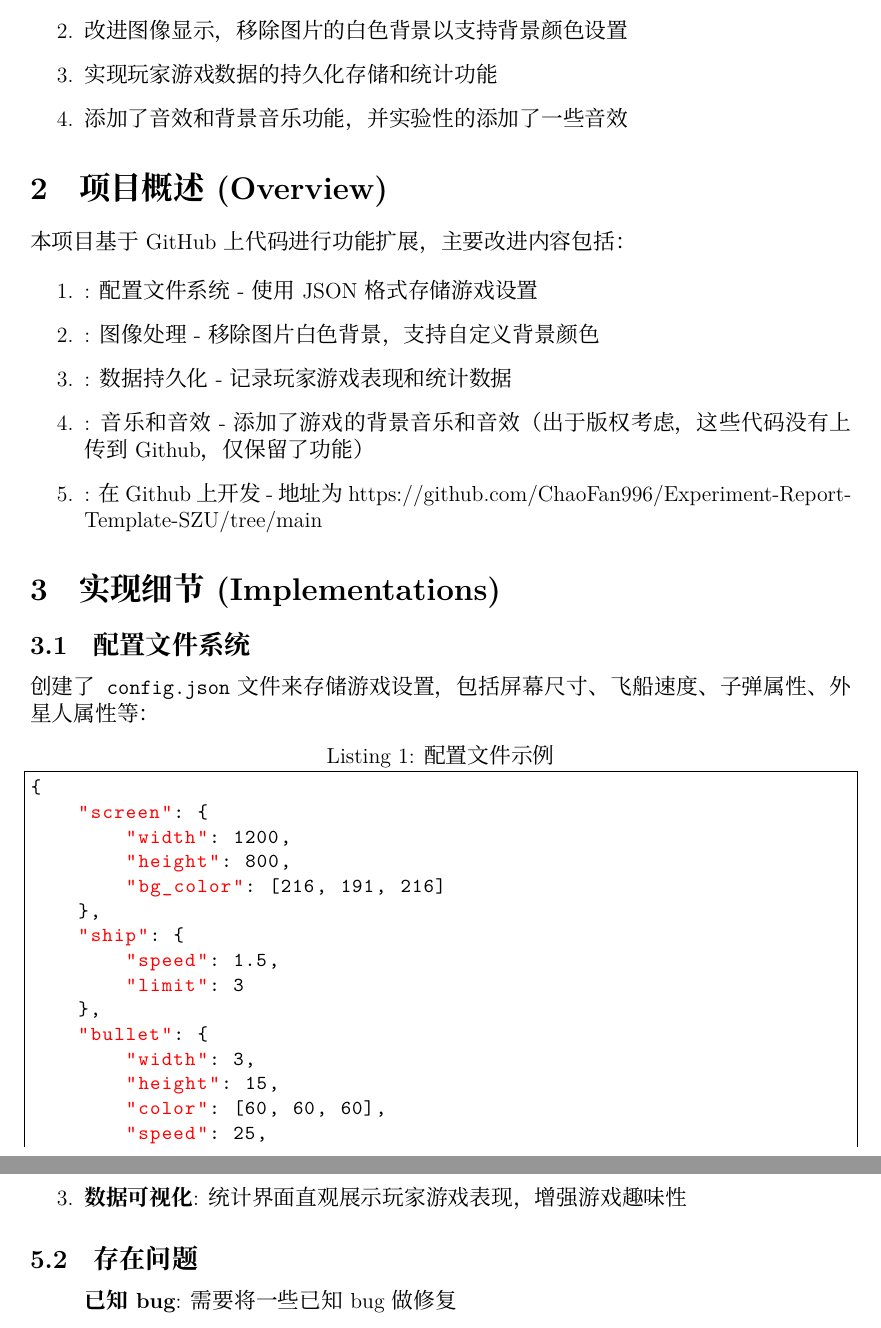
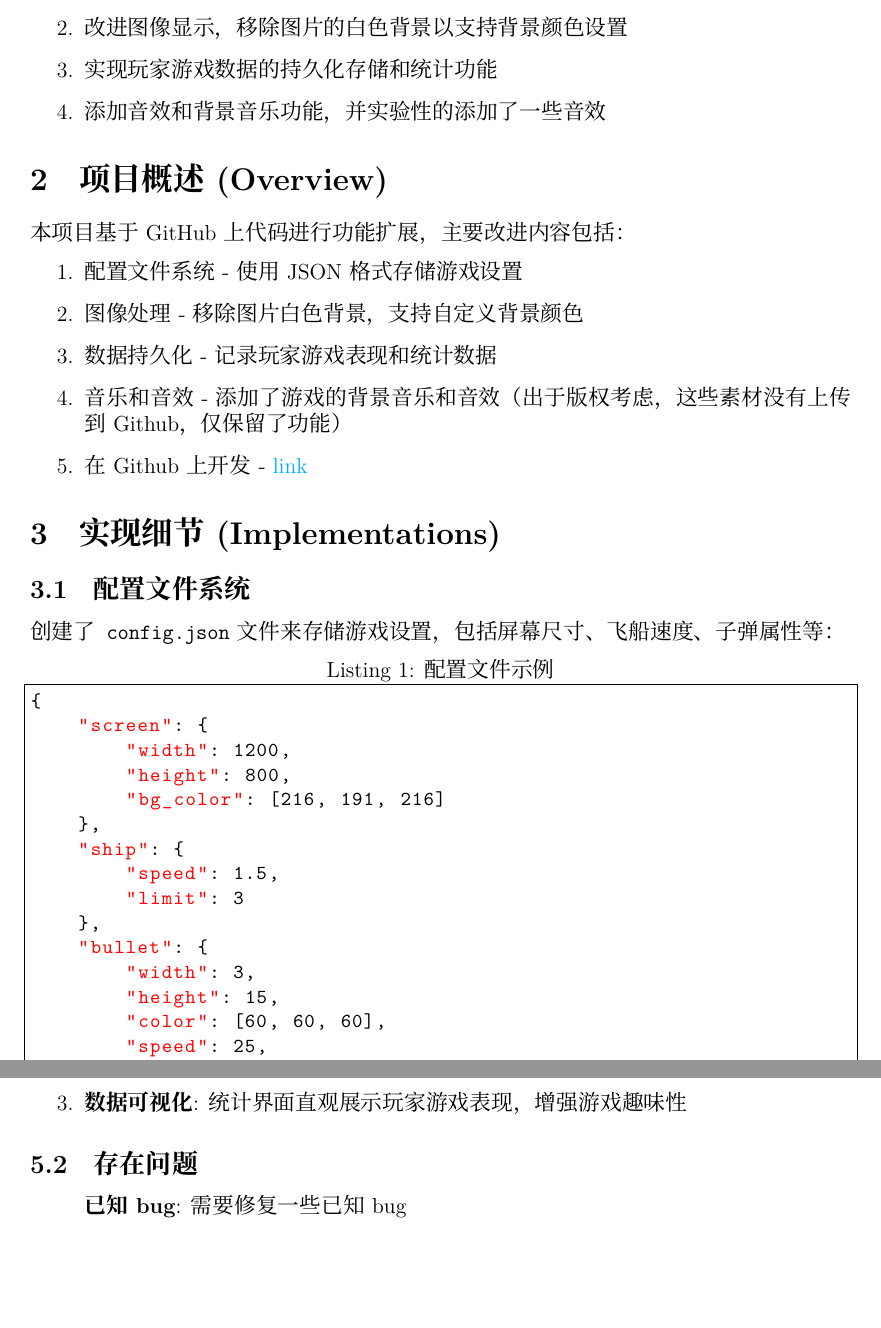
Before and after one commit to qbu-666666/PythonHomeworkProject2, a LaTeX document (report/main.tex): two parts of pages 2 and 4 of 6 before the commit and two parts of pages 2 and 4 of 5 after it, joined at a grey line, cut so that both start at the same text, the shorter picture padded with empty space. Compiled offline with XeLaTeX.

Commit message:
LaTeX edit

```diff
--- a/report/main.tex
+++ b/report/main.tex
@@ -63,6 +63,16 @@
     frame=single,
 }
 
+\usepackage{hyperref}
+% 基本使用
+\hypersetup{
+    colorlinks=true,
+    linkcolor=blue,
+    urlcolor=cyan,
+    citecolor=green,
+    filecolor=magenta
+}
+
 % ============================================================
 %                      文档开始
 % ============================================================
@@ -104,7 +114,7 @@
     \item 添加配置文件系统，使游戏设置可自定义
     \item 改进图像显示，移除图片的白色背景以支持背景颜色设置
     \item 实现玩家游戏数据的持久化存储和统计功能
-    \item 添加了音效和背景音乐功能，并实验性的添加了一些音效
+    \item 添加音效和背景音乐功能，并实验性的添加了一些音效
 \end{enumerate}
 
 \section{项目概述 (Overview)}
@@ -112,18 +122,18 @@
 本项目基于GitHub上代码进行功能扩展，主要改进内容包括：
 
 \begin{enumerate}
-    \item: 配置文件系统 - 使用JSON格式存储游戏设置
-    \item: 图像处理 - 移除图片白色背景，支持自定义背景颜色
-    \item: 数据持久化 - 记录玩家游戏表现和统计数据
-    \item: 音乐和音效 - 添加了游戏的背景音乐和音效（出于版权考虑，这些代码没有上传到Github，仅保留了功能）
-    \item: 在Github上开发 - 地址为 https://github.com/ChaoFan996/Experiment-Report-Template-SZU/tree/main
+    \item 配置文件系统 - 使用JSON格式存储游戏设置
+    \item 图像处理 - 移除图片白色背景，支持自定义背景颜色
+    \item 数据持久化 - 记录玩家游戏表现和统计数据
+    \item 音乐和音效 - 添加了游戏的背景音乐和音效（出于版权考虑，这些素材没有上传到Github，仅保留了功能）
+    \item 在Github上开发 - \href{https://github.com/ChaoFan996/Experiment-Report-Template-SZU/tree/main}{link}
 \end{enumerate}
 
 \section{实现细节 (Implementations)}
 
 \subsection{配置文件系统}
 
-创建了\texttt{config.json}文件来存储游戏设置，包括屏幕尺寸、飞船速度、子弹属性、外星人属性等：
+创建了\texttt{config.json}文件来存储游戏设置，包括屏幕尺寸、飞船速度、子弹属性等：
 
 \begin{lstlisting}[language=Python, caption=配置文件示例]
 {
@@ -219,7 +229,7 @@ class DataManager:
 \subsection{存在问题}
 
 \begin{enumerate}
-    \item[] \textbf{已知bug}: 需要将一些已知bug做修复
+    \item[] \textbf{已知bug}: 需要修复一些已知bug
 \end{enumerate}
 
 \subsection{总结}
```
